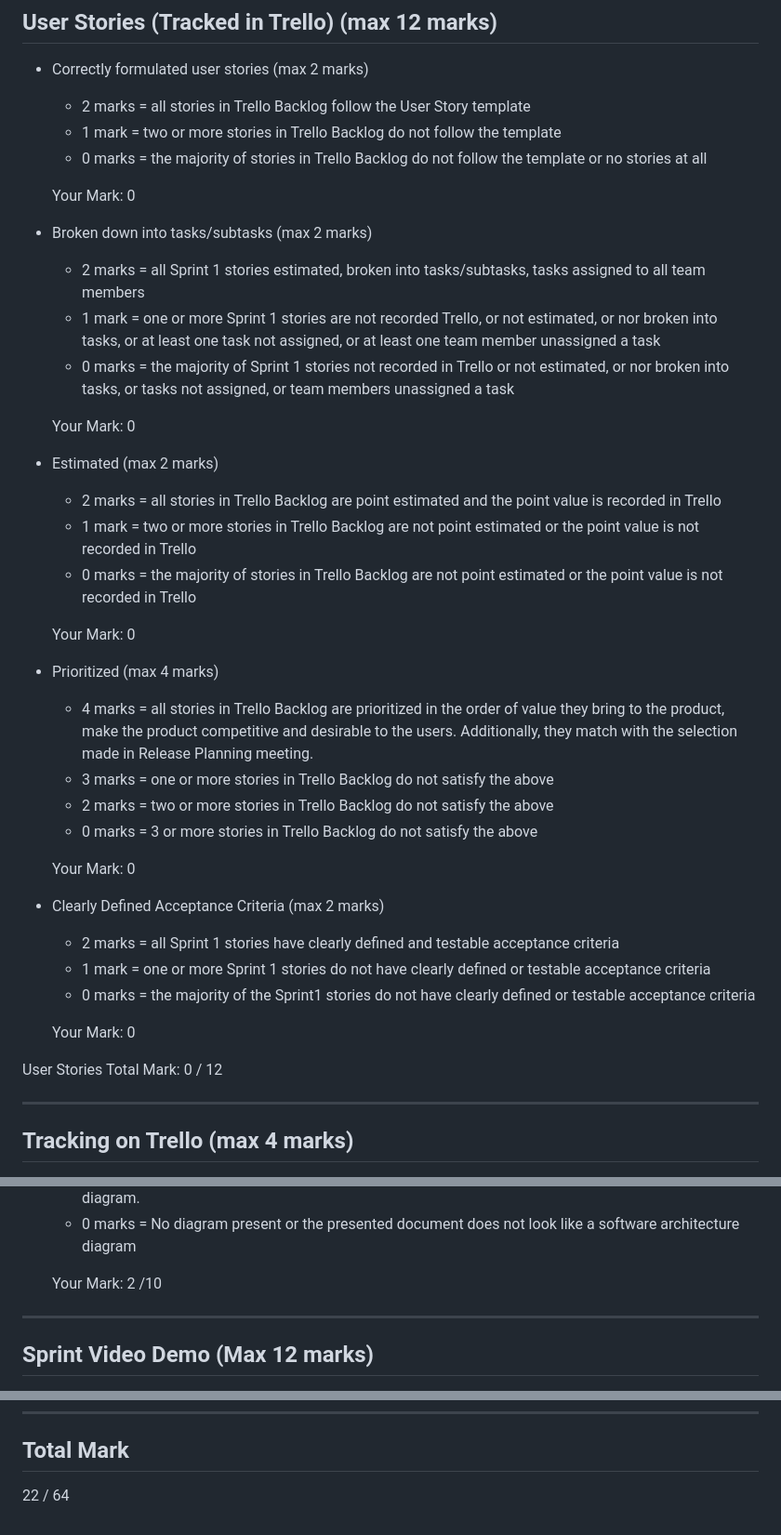
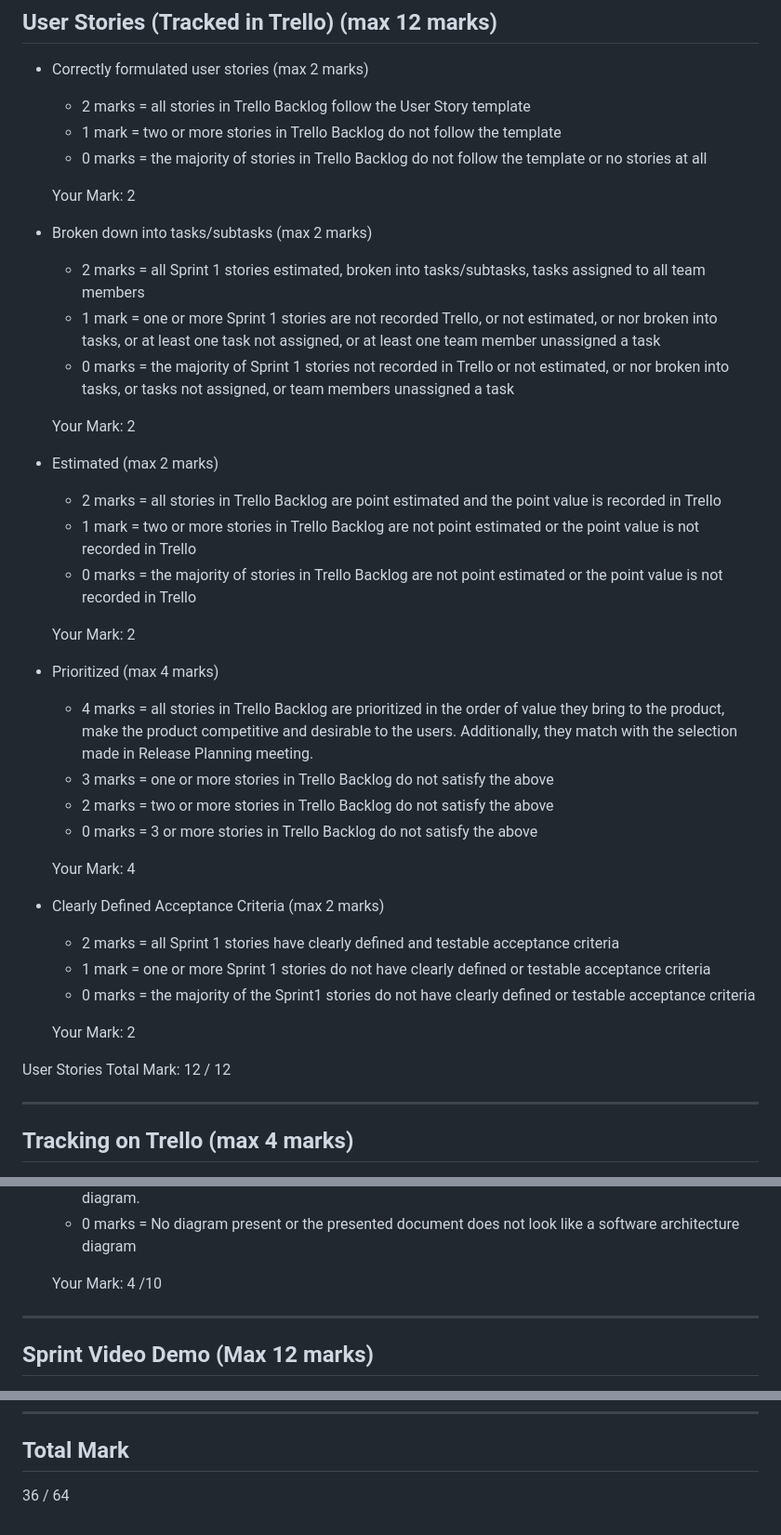
Before and after one commit to EECS3311F24/HelloWorldF3311, a Markdown page: sprint1/sprint1_rubric.md, 3 parts joined by grey strips. Shown at 93% size. Rendered like a GitHub page.

```diff
--- a/sprint1/sprint1_rubric.md
+++ b/sprint1/sprint1_rubric.md
@@ -34,21 +34,21 @@ Your Mark: 3
     - 1 mark  = two or more stories in Trello Backlog do not follow the template
     - 0 marks = the majority of stories in Trello Backlog do not follow the template or no stories at all
 
-    Your Mark: 0
+    Your Mark: 2
 
   - Broken down into tasks/subtasks (max 2 marks)
     - 2 marks = all Sprint 1 stories estimated, broken into tasks/subtasks, tasks assigned to all team members
     - 1 mark = one or more Sprint 1 stories are not recorded Trello, or not estimated, or nor broken into tasks, or at least one task not assigned, or at least one team member unassigned a task
     - 0 marks = the majority of Sprint 1 stories not recorded in Trello or not estimated, or nor broken into tasks, or tasks not assigned, or team members unassigned a task
 
-    Your Mark: 0
+    Your Mark: 2
 
   - Estimated (max 2 marks)
     - 2 marks = all stories in Trello Backlog are point estimated and the point value is recorded in Trello
     - 1 mark  = two or more stories in Trello Backlog are not point estimated or the point value is not recorded in Trello
     - 0 marks = the majority of stories in Trello Backlog are not point estimated or the point value is not recorded in Trello
 
-    Your Mark: 0
+    Your Mark: 2
 
   - Prioritized	(max 4 marks)
     - 4 marks = all stories in Trello Backlog are prioritized in the order of value they bring to the product, make the product competitive and desirable to the users. Additionally, they match with the selection made in Release Planning meeting.
@@ -56,16 +56,16 @@ Your Mark: 3
     - 2 marks = two or more stories in Trello Backlog do not satisfy the above
     - 0 marks = 3 or more stories in Trello Backlog do not satisfy the above
 
-    Your Mark: 0
+    Your Mark: 4
 
   - Clearly Defined Acceptance Criteria (max 2 marks)
     - 2 marks = all Sprint 1 stories have clearly defined and testable acceptance criteria
     - 1 mark  = one or more Sprint 1 stories do not have clearly defined or testable acceptance criteria
     - 0 marks = the majority of the Sprint1 stories do not have clearly defined or testable acceptance criteria
 
-    Your Mark: 0
+    Your Mark: 2
 
-  User Stories Total Mark: 0 / 12
+  User Stories Total Mark: 12 / 12
 
 ---
 ## Tracking on Trello  (max 4 marks)
@@ -162,7 +162,7 @@ Tracking on Trello Total Mark: 5 / 15
     There is no web link or other reference lending support to the presented diagram.
     - 0 marks = No diagram present or the presented document does not look like a software architecture diagram
 
-    Your Mark: 2 /10
+    Your Mark: 4 /10
 
 ---
 ## Sprint Video Demo (Max 12 marks)
@@ -193,4 +193,4 @@ Tracking on Trello Total Mark: 5 / 15
 
 ## Total Mark
 
-22 / 64
+36 / 64
```
Also changed, not shown: other parts of sprint1/sprint1_rubric.md (+1 -1 lines).
